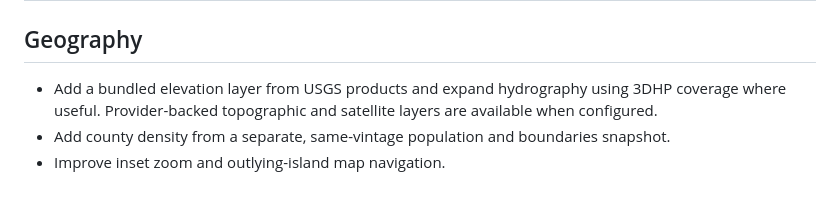
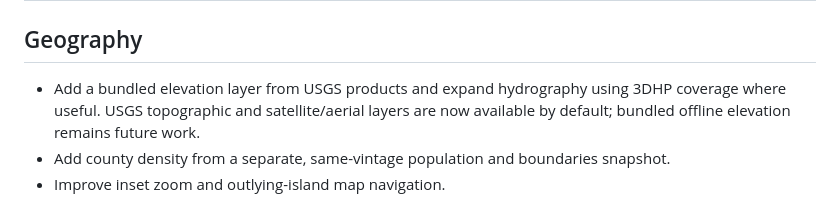
Before and after one commit to PRABHMANNAT/united-states-territories-mapper-geoatlas, a Markdown page: docs/roadmap.md, the part around the change. Drawn GitHub-style.

```diff
--- a/docs/roadmap.md
+++ b/docs/roadmap.md
@@ -2,7 +2,7 @@
 
 ## Geography
 
-- Add a bundled elevation layer from USGS products and expand hydrography using 3DHP coverage where useful. Provider-backed topographic and satellite layers are available when configured.
+- Add a bundled elevation layer from USGS products and expand hydrography using 3DHP coverage where useful. USGS topographic and satellite/aerial layers are now available by default; bundled offline elevation remains future work.
 - Add county density from a separate, same-vintage population and boundaries snapshot.
 - Improve inset zoom and outlying-island map navigation.
 
```
Also changed, not shown: README.md (+3 -1 lines), docs/architecture.md (+3 -1 lines), docs/screenshots/atlas-desktop.png, docs/screenshots/atlas-mobile.png, docs/screenshots/timeline-desktop.png, 13 other files.
